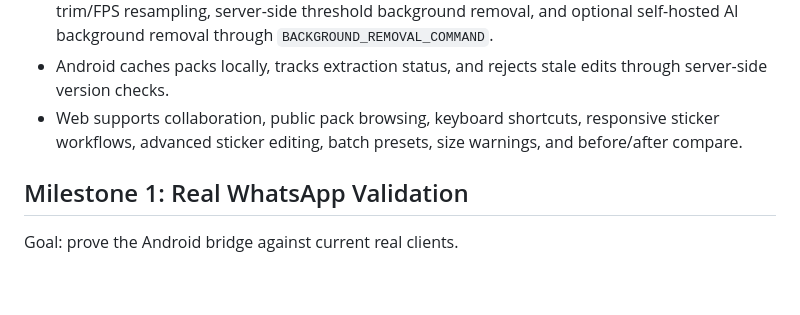
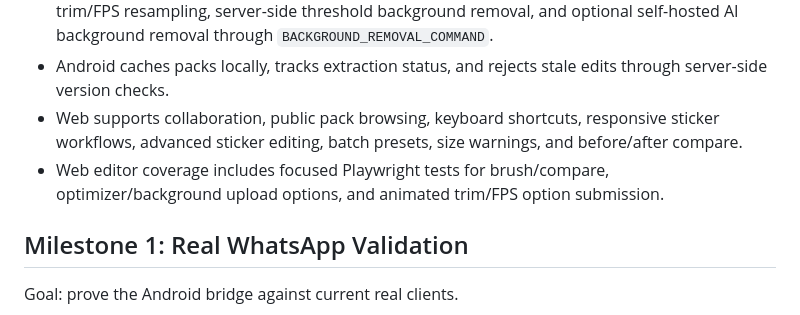
Before and after one commit to saitatter/sticker-foundry, a Markdown page: docs/IMPLEMENTATION_PLAN.md, the part around the change. GitHub-like rendering; blank space fills up the shorter version.

Commit message:
docs: note web editor test coverage

```diff
--- a/docs/IMPLEMENTATION_PLAN.md
+++ b/docs/IMPLEMENTATION_PLAN.md
@@ -9,6 +9,7 @@ This document tracks what is still meaningful to validate or decide. Implemented
 - Backend media processing supports static and animated WebP normalization, animated trim/FPS resampling, server-side threshold background removal, and optional self-hosted AI background removal through `BACKGROUND_REMOVAL_COMMAND`.
 - Android caches packs locally, tracks extraction status, and rejects stale edits through server-side version checks.
 - Web supports collaboration, public pack browsing, keyboard shortcuts, responsive sticker workflows, advanced sticker editing, batch presets, size warnings, and before/after compare.
+- Web editor coverage includes focused Playwright tests for brush/compare, optimizer/background upload options, and animated trim/FPS option submission.
 
 ## Milestone 1: Real WhatsApp Validation
 
```
